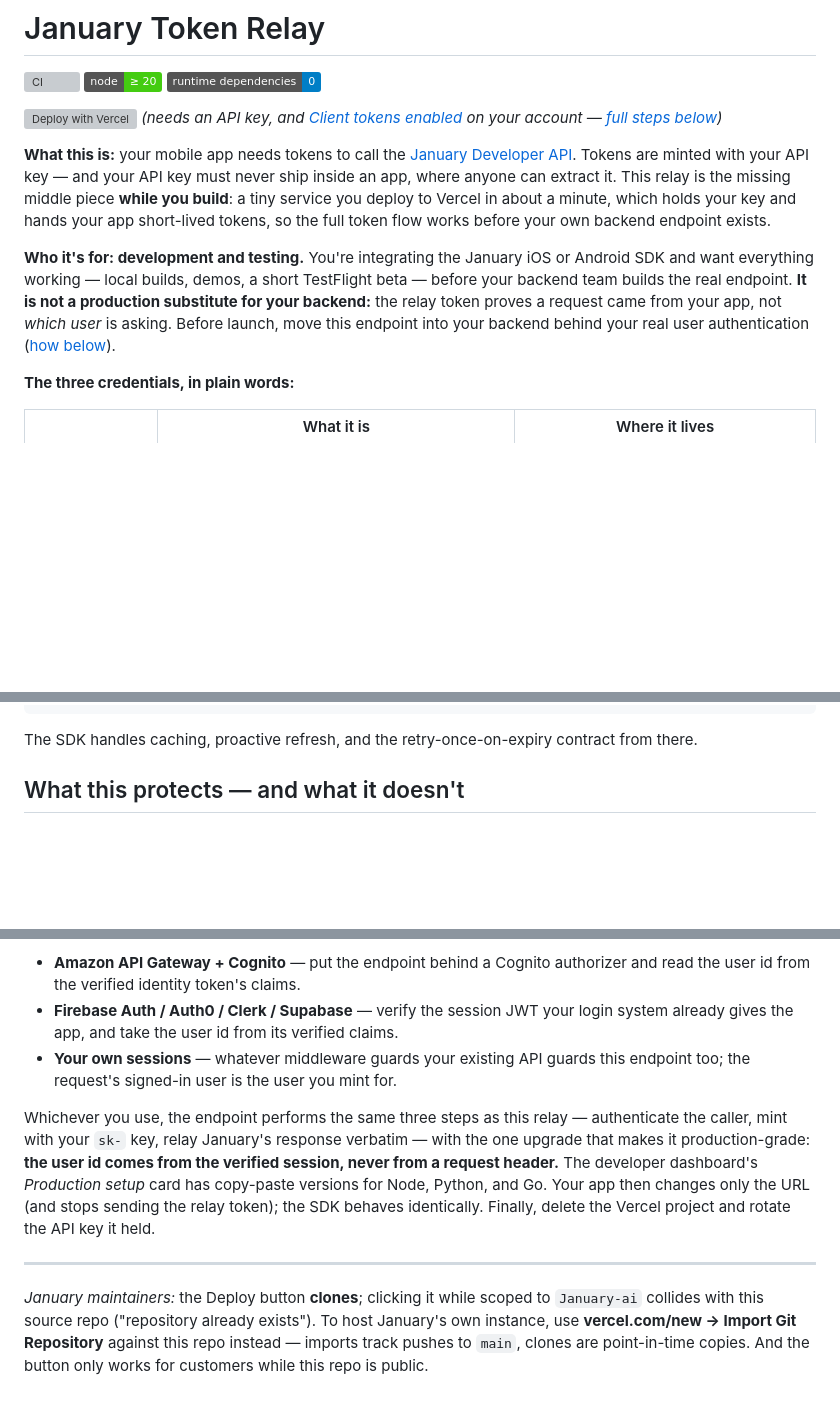
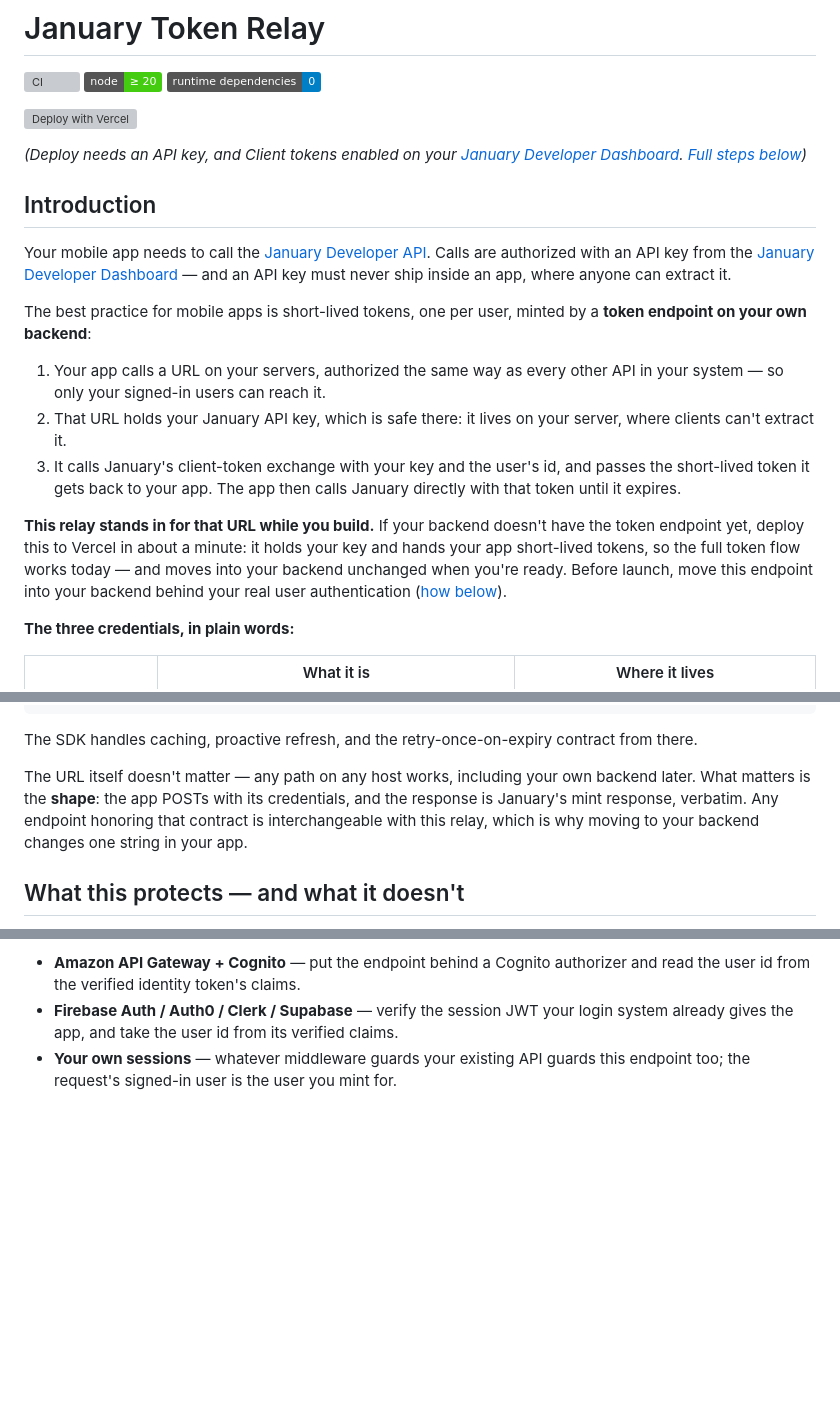
Before and after one commit to January-ai/january-token-relay, a Markdown page: README.md, 3 parts joined by grey strips. GitHub-like rendering; badges without logos; blank space fills up the shorter version; grey boxes are pictures that could not be loaded.

Commit message:
Update README.md (#5)

```diff
--- a/README.md
+++ b/README.md
@@ -5,21 +5,32 @@
 ![Runtime dependencies: 0](https://img.shields.io/badge/runtime%20dependencies-0-blue)
 
 [![Deploy with Vercel](https://vercel.com/button)](https://vercel.com/new/clone?repository-url=https%3A%2F%2Fgithub.com%2FJanuary-ai%2Fjanuary-token-relay&env=JANUARY_API_KEY,RELAY_TOKEN&envDescription=JANUARY_API_KEY%3A%20your%20sk-...%20key%20from%20dashboard.january.ai.%20RELAY_TOKEN%3A%20any%20long%20random%20secret%20you%20invent%20-%20your%20app%20sends%20it%20as%20the%20Bearer%20token%20on%20every%20request%20to%20this%20relay.%20Test%20after%20deploy%3A%20curl%20-X%20POST%20https%3A%2F%2FYOUR-PROJECT.vercel.app%2Fapi%2Fjanuary%2Fclient-token%20-H%20'Authorization%3A%20Bearer%20YOUR_RELAY_TOKEN'%20-H%20'x-end-user-id%3A%20demo-user-1'&envLink=https%3A%2F%2Fgithub.com%2FJanuary-ai%2Fjanuary-token-relay%23try-it-from-a-terminal&project-name=january-token-relay&repository-name=january-token-relay)
-*(needs an API key, and [Client tokens enabled](https://dashboard.january.ai) on your account — [full steps below](#deploy))*
 
-**What this is:** your mobile app needs tokens to call the
-[January Developer API](https://docs.january.ai). Tokens are minted with your
-API key — and your API key must never ship inside an app, where anyone can
-extract it. This relay is the missing middle piece **while you build**: a tiny
-service you deploy to Vercel in about a minute, which holds your key and hands
-your app short-lived tokens, so the full token flow works before your own
-backend endpoint exists.
+*(Deploy needs an API key, and Client tokens enabled on your [January Developer Dashboard](https://dashboard.january.ai). [Full steps below](#deploy))*
 
-**Who it's for: development and testing.** You're integrating the January iOS
-or Android SDK and want everything working — local builds, demos, a short
-TestFlight beta — before your backend team builds the real endpoint. **It is
-not a production substitute for your backend:** the relay token proves a
-request came from your app, not *which user* is asking. Before launch, move
+## Introduction
+
+Your mobile app needs to call the
+[January Developer API](https://docs.january.ai). Calls are authorized with an
+API key from the
+[January Developer Dashboard](https://dashboard.january.ai) — and an API key
+must never ship inside an app, where anyone can extract it.
+
+The best practice for mobile apps is short-lived tokens, one per user, minted
+by a **token endpoint on your own backend**:
+
+1. Your app calls a URL on your servers, authorized the same way as every
+   other API in your system — so only your signed-in users can reach it.
+2. That URL holds your January API key, which is safe there: it lives on your
+   server, where clients can't extract it.
+3. It calls January's client-token exchange with your key and the user's id,
+   and passes the short-lived token it gets back to your app. The app then
+   calls January directly with that token until it expires.
+
+**This relay stands in for that URL while you build.** If your backend doesn't
+have the token endpoint yet, deploy this to Vercel in about a minute: it holds
+your key and hands your app short-lived tokens, so the full token flow works
+today — and moves into your backend unchanged when you're ready. Before launch, move
 this endpoint into your backend behind your real user authentication
 ([how below](#going-to-production-move-the-endpoint-into-your-backend)).
 
@@ -117,6 +123,12 @@ let january = try JanuaryClient(clientTokenProvider: {
 
 The SDK handles caching, proactive refresh, and the retry-once-on-expiry
 contract from there.
+
+The URL itself doesn't matter — any path on any host works, including your own
+backend later. What matters is the **shape**: the app POSTs with its
+credentials, and the response is January's mint response, verbatim. Any
+endpoint honoring that contract is interchangeable with this relay, which is
+why moving to your backend changes one string in your app.
 
 ## What this protects — and what it doesn't
 
@@ -163,21 +175,3 @@ signed-in users can request tokens:
   claims.
 - **Your own sessions** — whatever middleware guards your existing API guards
   this endpoint too; the request's signed-in user is the user you mint for.
-
-Whichever you use, the endpoint performs the same three steps as this relay —
-authenticate the caller, mint with your `sk-` key, relay January's response
-verbatim — with the one upgrade that makes it production-grade: **the user id
-comes from the verified session, never from a request header.** The developer
-dashboard's *Production setup* card has copy-paste versions for Node, Python,
-and Go. Your app then changes only the URL (and stops sending the relay
-token); the SDK behaves identically. Finally, delete the Vercel project and
-rotate the API key it held.
-
----
-
-*January maintainers:* the Deploy button **clones**; clicking it while scoped
-to `January-ai` collides with this source repo ("repository already exists").
-To host January's own instance, use **vercel.com/new → Import Git Repository**
-against this repo instead — imports track pushes to `main`, clones are
-point-in-time copies. And the button only works for customers while this repo
-is public.
```
Also changed, not shown: other parts of README.md (+0 -5 lines).
